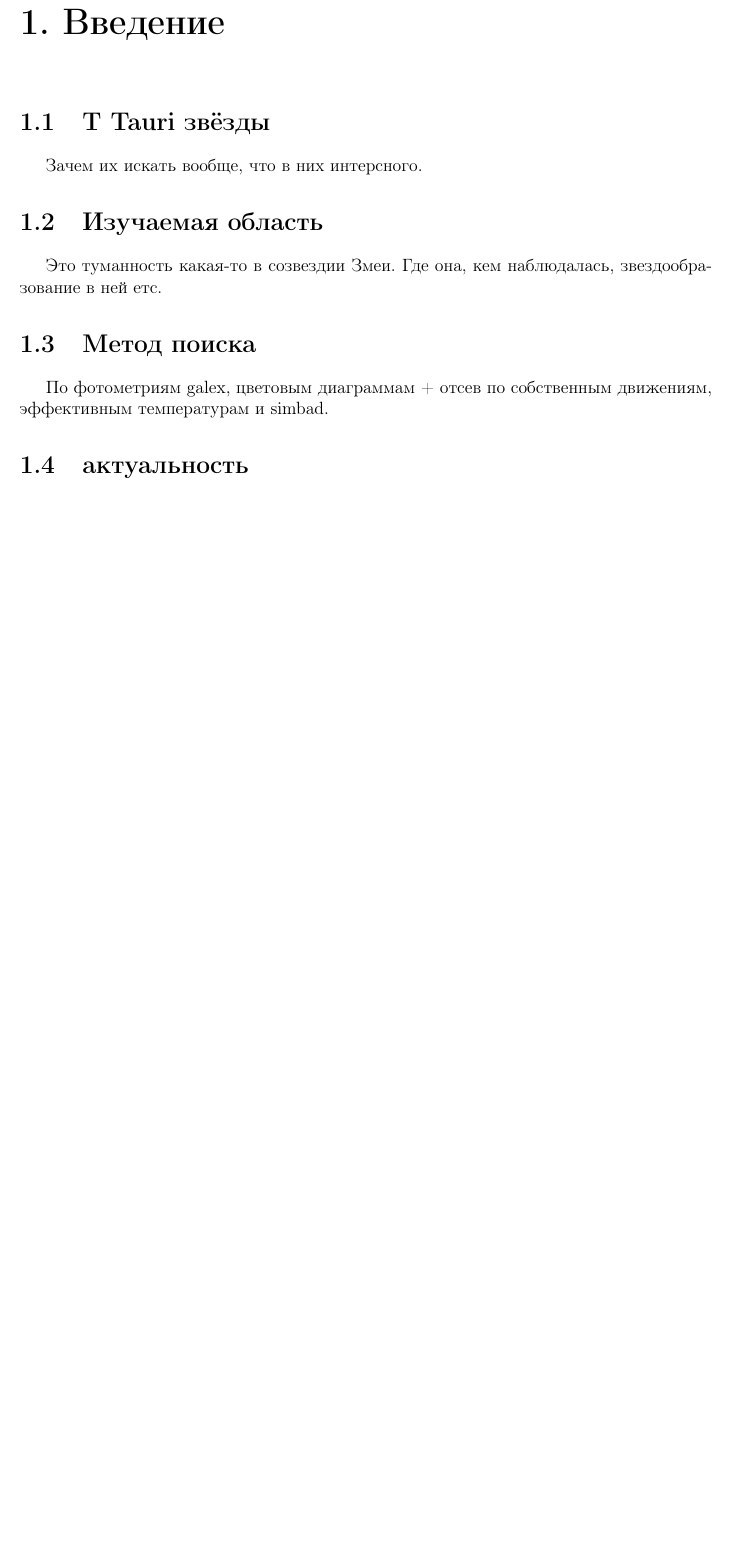
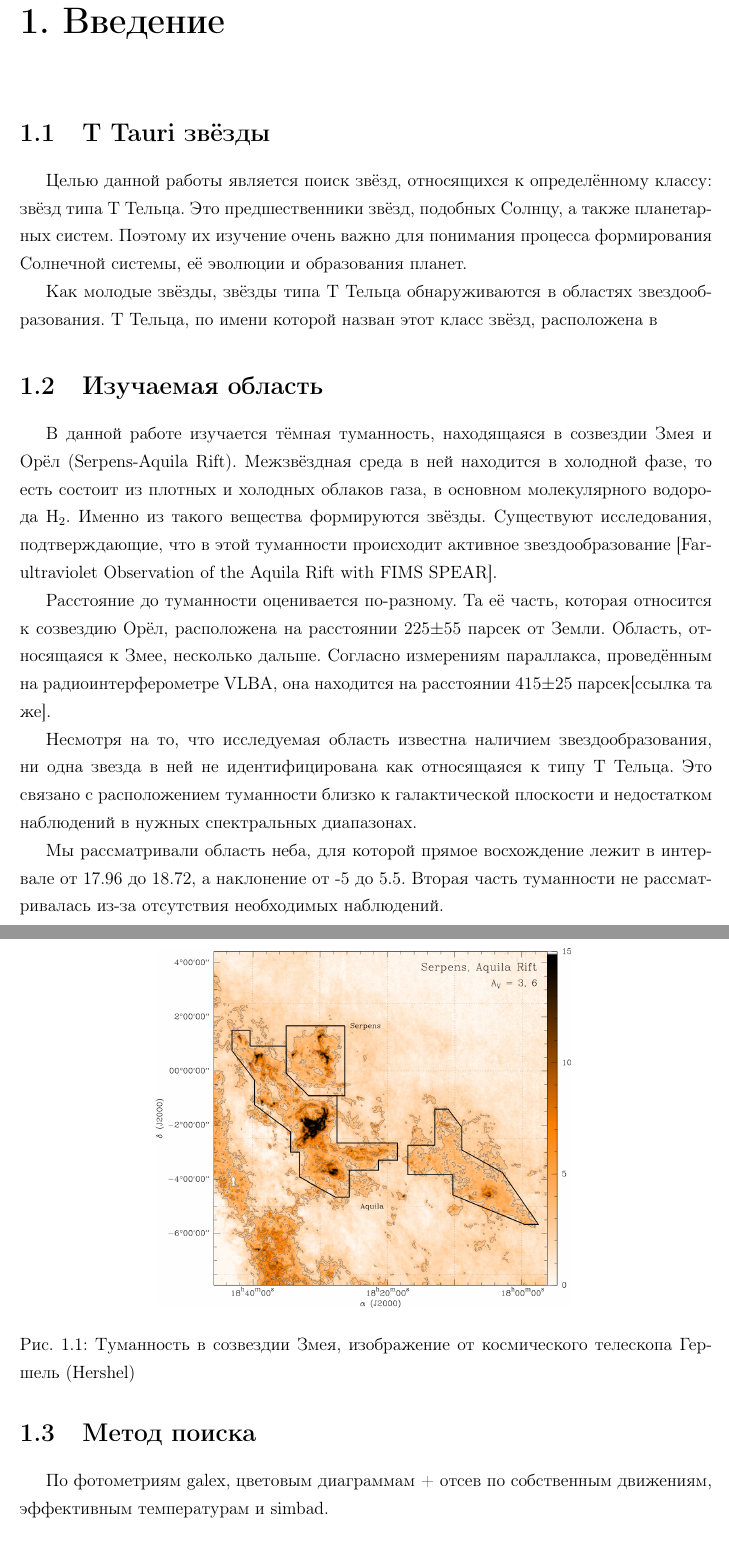
Before and after one commit to stripetea/Stars, a LaTeX document (stars.tex, which reads introduction.tex): part of page 3 of 11 before the commit and two parts of pages 4 and 5 of 15 after it, the two joined at a grey line, cut so that both start at the same text, the shorter picture padded with empty space. Compiled offline with pdfLaTeX; a LaTeX package or settings file that is missing is left out.

Commit message:
area, pictures, designe

```diff
--- a/introduction.tex
+++ b/introduction.tex
@@ -1,17 +1,33 @@
 
 
 \section{T Tauri звёзды}
+Целью данной работы является поиск звёзд, относящихся к определённому классу: звёзд типа Т Тельца.
+Это предшественники звёзд, подобных Солнцу, а также планетарных систем. Поэтому их изучение очень важно для понимания процесса формирования Солнечной системы, её эволюции и образования планет.
 
-Зачем их искать вообще, что в них интерсного.
+Как молодые звёзды, звёзды типа Т Тельца обнаруживаются в областях звездообразования. Т Тельца, по имени которой назван этот класс звёзд, расположена в
 
 \section{Изучаемая область}
 
-Это туманность какая-то в созвездии Змеи. Где она, кем наблюдалась, звездообразование в ней етс.
+В данной работе изучается тёмная туманность, находящаяся в созвездии Змея и Орёл (Serpens-Aquila Rift). Межзвёздная среда в ней находится в холодной фазе, то есть состоит из плотных и холодных облаков газа, в основном молекулярного водорода H$_{2}$. Именно из такого вещества формируются звёзды. Существуют исследования, подтверждающие, что в этой туманности происходит активное звездообразование [Far-ultraviolet Observation of the Aquila Rift with FIMS SPEAR].
+
+\begin{figure}[h]
+\center{\includegraphics[width=0.6\linewidth]{gb_serpens.jpg}}
+\hfill
+\caption{Туманность в созвездии Змея, изображение от космического телескопа Гершель (Hershel)}
+\label{fig:area}
+\end{figure}
+
+
+Расстояние до туманности оценивается по-разному. Та её часть, которая относится к созвездию Орёл, расположена на расстоянии 225$\pm$55 парсек от Земли. Область, относящаяся к Змее, несколько дальше. Согласно измерениям параллакса, проведённым на радиоинтерферометре VLBA, она находится на расстоянии 415$\pm$25 парсек[ссылка та же].
+
+Несмотря на то, что исследуемая область известна наличием звездообразования, ни одна звезда в ней не идентифицирована как относящаяся к типу Т Тельца. Это связано с расположением туманности близко к галактической плоскости и недостатком наблюдений в нужных спектральных диапазонах.
+
+Мы рассматривали область неба, для которой прямое восхождение лежит в интервале от 17.96 до 18.72, а наклонение от -5 до 5.5. Вторая часть туманности не рассматривалась из-за отсутствия необходимых наблюдений.
 
 \section{Метод поиска}
 
 По фотометриям galex, цветовым диаграммам + отсев по собственным движениям, эффективным температурам и simbad.
 
-\section{актуальность}
+\section{Актуальность}
 
 О космическом телескопе Спектр-УФ. Неисследованная область
--- a/stars.tex
+++ b/stars.tex
@@ -17,8 +17,10 @@
     \usepackage[pdftex,colorlinks,unicode,bookmarks]{hyperref}
 \fi
 
-\graphicspath{{images/}}
-
+\linespread{1.3} % Полуторный интвервал (ГОСТ Р 7.0.11-2011, 5.3.6)
+\sloppy % Избавляемся от переполнений
+\clubpenalty=10000 % Запрещаем разрыв страницы после первой строки абзаца
+\widowpenalty=10000 % Запрещаем разрыв страницы после последней строки абзаца
 \makeatletter
 \renewcommand{\@biblabel}[1]{#1.} % Заменяем библиографию с квадратных скобок на точку:
 \makeatother
@@ -43,6 +45,8 @@
 \makeatletter
 \titleformat{\chapter}{\huge\bfseries}{\thechapter. }{0pt}{\huge}
 \makeatother
+
+\graphicspath{{images/}}
 
 \begin{document}
 
```
Also changed, not shown: analysis.tex (+1 -0 lines), data.tex (+7 -1 lines), otbor.tex (+2 -4 lines), images/filters.png (added), images/gb_serpens.jpg (added), stars.pdf, 5 other files.
